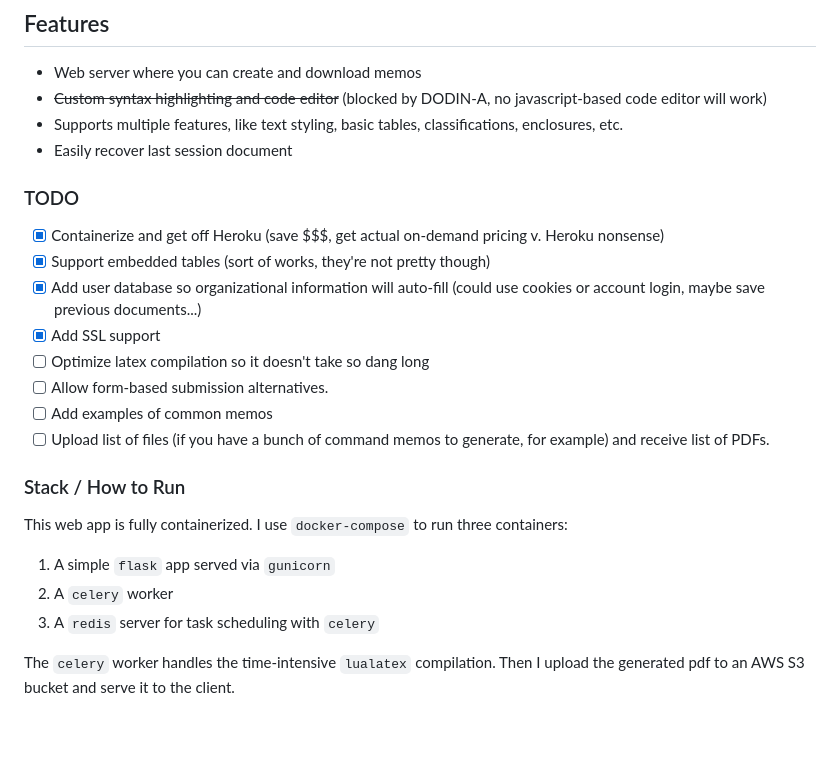
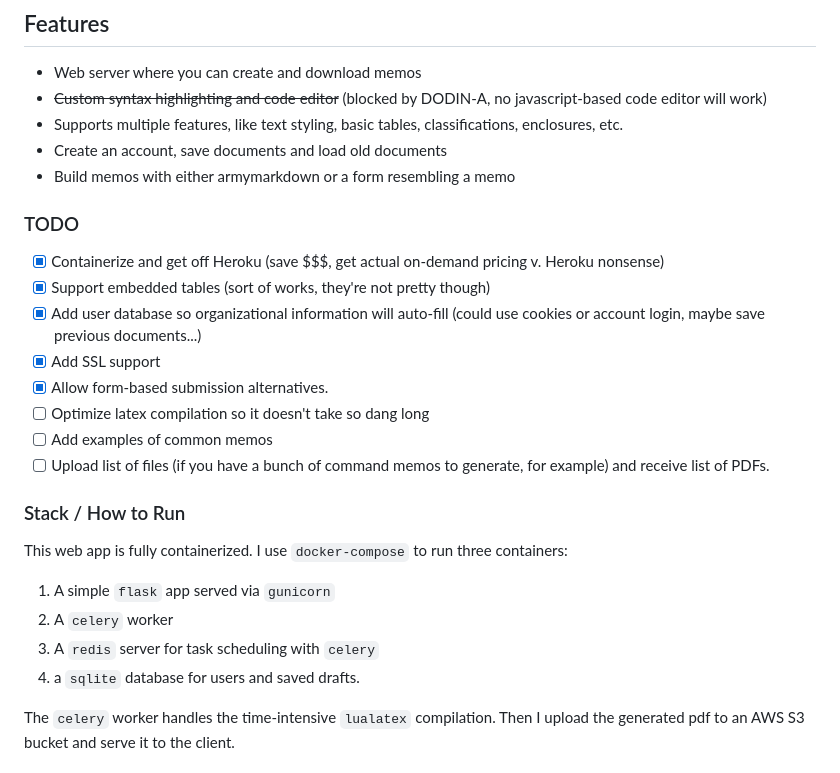
Before and after one commit to jschless/armymarkdown, a Markdown page: README.md, the part around the change. GitHub-like rendering; blank space fills up the shorter version.

````diff
--- a/README.md
+++ b/README.md
@@ -12,16 +12,16 @@ The goal of this project is two-fold:
 - Web server where you can create and download memos
 - ~~Custom syntax highlighting and code editor~~ (blocked by DODIN-A, no javascript-based code editor will work)
 - Supports multiple features, like text styling, basic tables, classifications, enclosures, etc.
-- Easily recover last session document
-
+- Create an account, save documents and load old documents
+- Build memos with either armymarkdown or a form resembling a memo
 
 ### TODO
 - [x] Containerize and get off Heroku (save $$$, get actual on-demand pricing v. Heroku nonsense)
 - [x] Support embedded tables (sort of works, they're not pretty though)
 - [x] Add user database so organizational information will auto-fill (could use cookies or account login, maybe save previous documents...)
 - [x] Add SSL support
+- [x] Allow form-based submission alternatives.
 - [ ] Optimize latex compilation so it doesn't take so dang long
-- [ ] Allow form-based submission alternatives.
 - [ ] Add examples of common memos
 - [ ] Upload list of files (if you have a bunch of command memos to generate, for example) and receive list of PDFs.
 
@@ -30,6 +30,7 @@
 1. A simple ```flask``` app served via ```gunicorn```
 2. A ```celery``` worker
 3. A ```redis``` server for task scheduling with ```celery```
+4. a ```sqlite``` database for users and saved drafts.
 
 The ```celery``` worker handles the time-intensive ```lualatex``` compilation. Then I upload the generated pdf to an AWS S3 bucket and serve it to the client.
 
````
